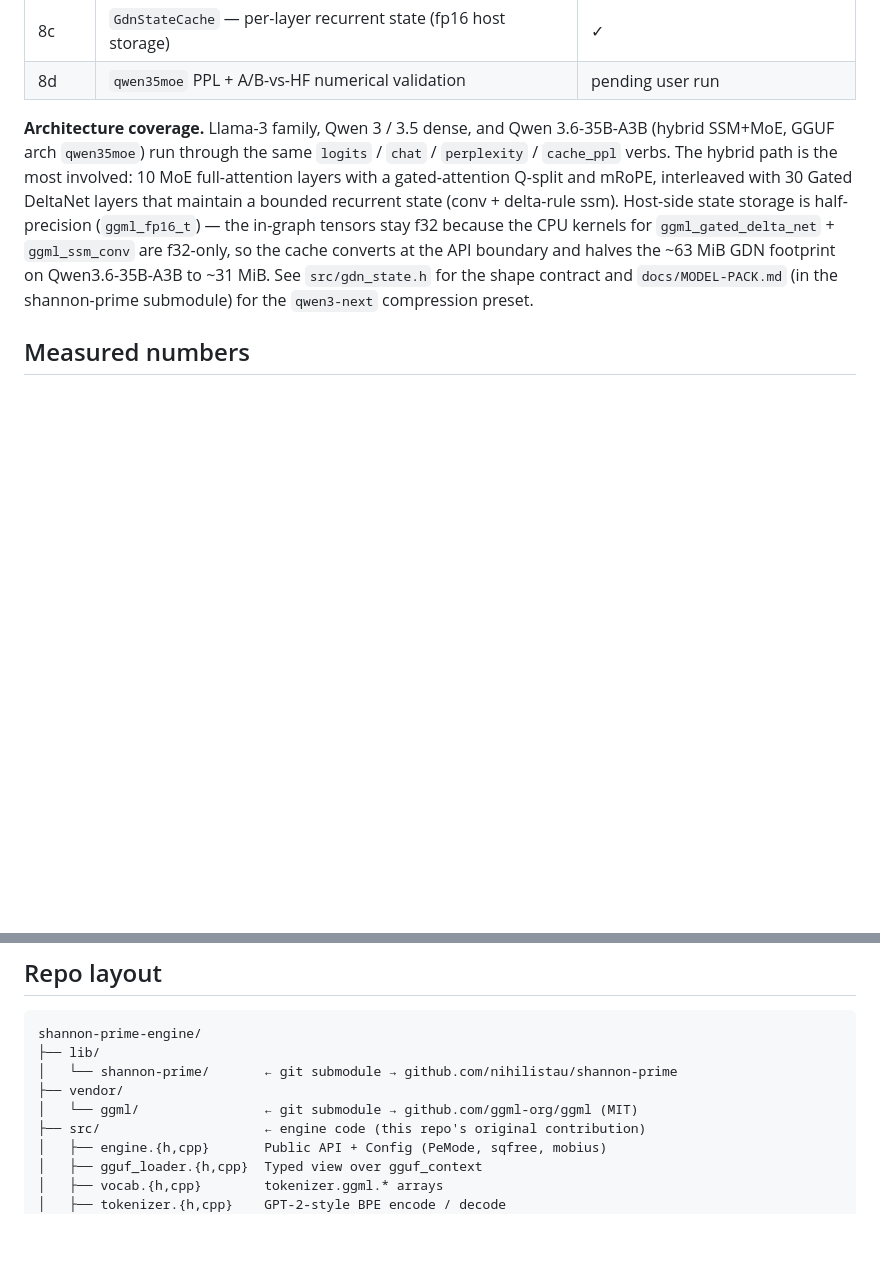
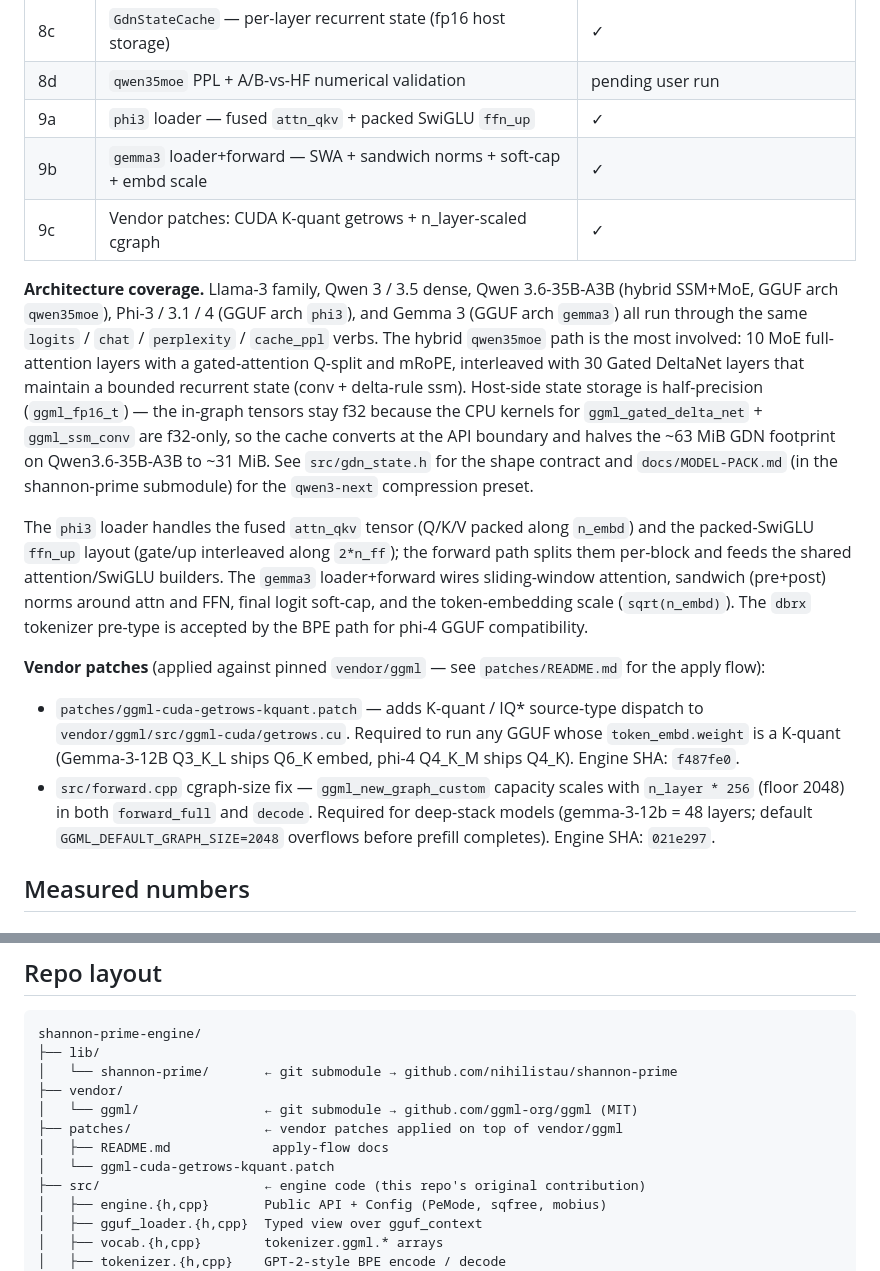
Before and after one commit to nihilistau/shannon-prime-engine, a Markdown page: README.md, 2 parts joined by grey strips. GitHub-like rendering; blank space fills up the shorter version.

Commit message:
README: document phi3 + gemma3 loader and vendor patches
Adds engine stage rows 9a-9c covering:
- phi3 loader (fused attn_qkv + packed SwiGLU ffn_up) — acf9d7e
- gemma3 loader+forward (SWA + sandwich norms + soft-cap + embd scale)
- Two vendor patches required for deep-stack K-quant models:
  * ggml-cuda-getrows-kquant.patch (f487fe0) for K-quant embed tables
  * forward.cpp n_layer-scaled cgraph size (021e297) for gemma-3-12b
    and any 48+ layer stack

Expands the architecture coverage paragraph to list Phi-3/3.1/4 and
Gemma 3 alongside Llama-3, Qwen 3/3.5 dense, and Qwen 3.6-35B-A3B,
with a note on the fused-QKV / packed-SwiGLU split and the gemma3
forward-pass quirks. Adds patches/ to the repo tree listing.

```diff
--- a/README.md
+++ b/README.md
@@ -93,19 +93,44 @@ samples per slot).
 | 8b    | `qwen35moe` forward — gated attention + mRoPE + GDN delta-rule + MoE FFN | ✓ |
 | 8c    | `GdnStateCache` — per-layer recurrent state (fp16 host storage) | ✓ |
 | 8d    | `qwen35moe` PPL + A/B-vs-HF numerical validation | pending user run |
+| 9a    | `phi3` loader — fused `attn_qkv` + packed SwiGLU `ffn_up` | ✓ |
+| 9b    | `gemma3` loader+forward — SWA + sandwich norms + soft-cap + embd scale | ✓ |
+| 9c    | Vendor patches: CUDA K-quant getrows + n_layer-scaled cgraph | ✓ |
 
-**Architecture coverage.** Llama-3 family, Qwen 3 / 3.5 dense, and Qwen
-3.6-35B-A3B (hybrid SSM+MoE, GGUF arch `qwen35moe`) run through the same
-`logits` / `chat` / `perplexity` / `cache_ppl` verbs. The hybrid path is the
-most involved: 10 MoE full-attention layers with a gated-attention Q-split
-and mRoPE, interleaved with 30 Gated DeltaNet layers that maintain a bounded
-recurrent state (conv + delta-rule ssm). Host-side state storage is
-half-precision (`ggml_fp16_t`) — the in-graph tensors stay f32 because the
-CPU kernels for `ggml_gated_delta_net` + `ggml_ssm_conv` are f32-only, so the
-cache converts at the API boundary and halves the ~63 MiB GDN footprint on
-Qwen3.6-35B-A3B to ~31 MiB. See `src/gdn_state.h` for the shape contract and
-`docs/MODEL-PACK.md` (in the shannon-prime submodule) for the `qwen3-next`
-compression preset.
+**Architecture coverage.** Llama-3 family, Qwen 3 / 3.5 dense, Qwen
+3.6-35B-A3B (hybrid SSM+MoE, GGUF arch `qwen35moe`), Phi-3 / 3.1 / 4 (GGUF
+arch `phi3`), and Gemma 3 (GGUF arch `gemma3`) all run through the same
+`logits` / `chat` / `perplexity` / `cache_ppl` verbs. The hybrid `qwen35moe`
+path is the most involved: 10 MoE full-attention layers with a
+gated-attention Q-split and mRoPE, interleaved with 30 Gated DeltaNet layers
+that maintain a bounded recurrent state (conv + delta-rule ssm). Host-side
+state storage is half-precision (`ggml_fp16_t`) — the in-graph tensors stay
+f32 because the CPU kernels for `ggml_gated_delta_net` + `ggml_ssm_conv` are
+f32-only, so the cache converts at the API boundary and halves the ~63 MiB
+GDN footprint on Qwen3.6-35B-A3B to ~31 MiB. See `src/gdn_state.h` for the
+shape contract and `docs/MODEL-PACK.md` (in the shannon-prime submodule) for
+the `qwen3-next` compression preset.
+
+The `phi3` loader handles the fused `attn_qkv` tensor (Q/K/V packed along
+`n_embd`) and the packed-SwiGLU `ffn_up` layout (gate/up interleaved along
+`2*n_ff`); the forward path splits them per-block and feeds the shared
+attention/SwiGLU builders. The `gemma3` loader+forward wires sliding-window
+attention, sandwich (pre+post) norms around attn and FFN, final logit
+soft-cap, and the token-embedding scale (`sqrt(n_embd)`). The `dbrx`
+tokenizer pre-type is accepted by the BPE path for phi-4 GGUF compatibility.
+
+**Vendor patches** (applied against pinned `vendor/ggml` — see
+`patches/README.md` for the apply flow):
+
+- `patches/ggml-cuda-getrows-kquant.patch` — adds K-quant / IQ* source-type
+  dispatch to `vendor/ggml/src/ggml-cuda/getrows.cu`. Required to run any
+  GGUF whose `token_embd.weight` is a K-quant (Gemma-3-12B Q3_K_L ships Q6_K
+  embed, phi-4 Q4_K_M ships Q4_K). Engine SHA: `f487fe0`.
+- `src/forward.cpp` cgraph-size fix — `ggml_new_graph_custom` capacity scales
+  with `n_layer * 256` (floor 2048) in both `forward_full` and `decode`.
+  Required for deep-stack models (gemma-3-12b = 48 layers; default
+  `GGML_DEFAULT_GRAPH_SIZE=2048` overflows before prefill completes). Engine
+  SHA: `021e297`.
 
 ## Measured numbers
 
@@ -434,6 +459,9 @@ shannon-prime-engine/
 │   └── shannon-prime/       ← git submodule → github.com/nihilistau/shannon-prime
 ├── vendor/
 │   └── ggml/                ← git submodule → github.com/ggml-org/ggml (MIT)
+├── patches/                 ← vendor patches applied on top of vendor/ggml
+│   ├── README.md             apply-flow docs
+│   └── ggml-cuda-getrows-kquant.patch
 ├── src/                     ← engine code (this repo's original contribution)
 │   ├── engine.{h,cpp}       Public API + Config (PeMode, sqfree, mobius)
 │   ├── gguf_loader.{h,cpp}  Typed view over gguf_context
```
